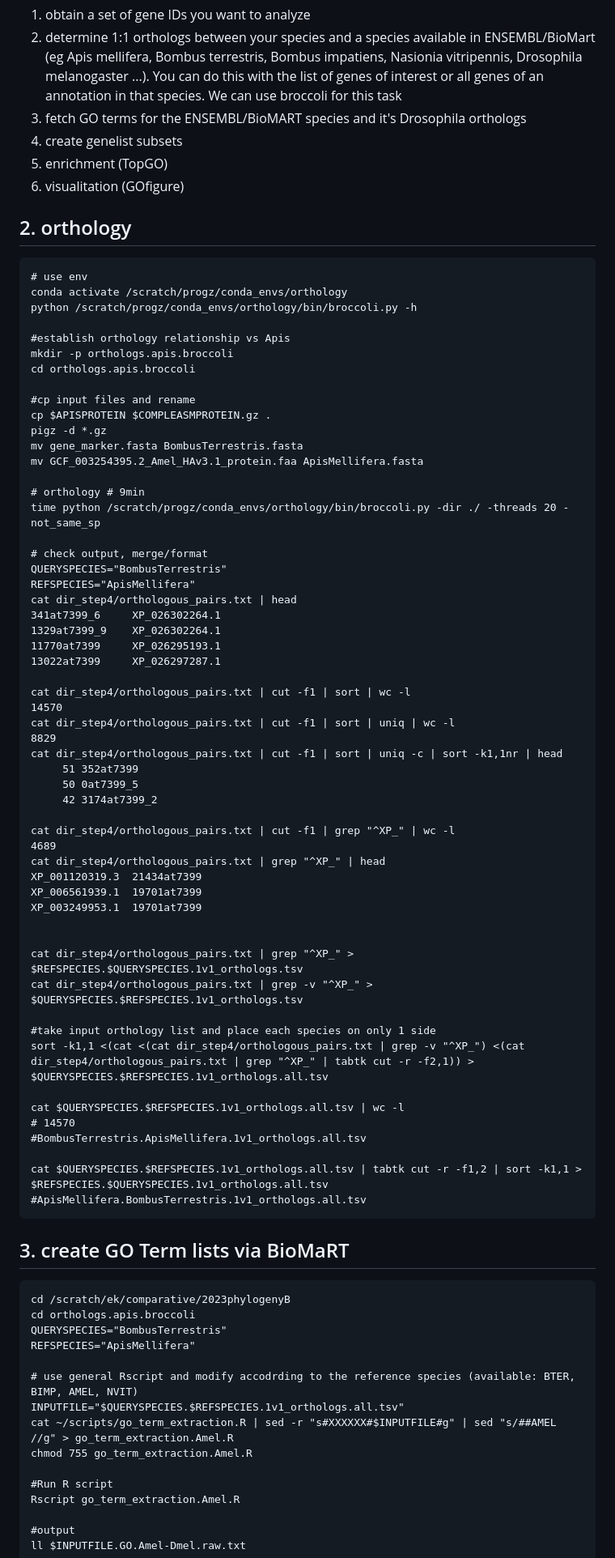
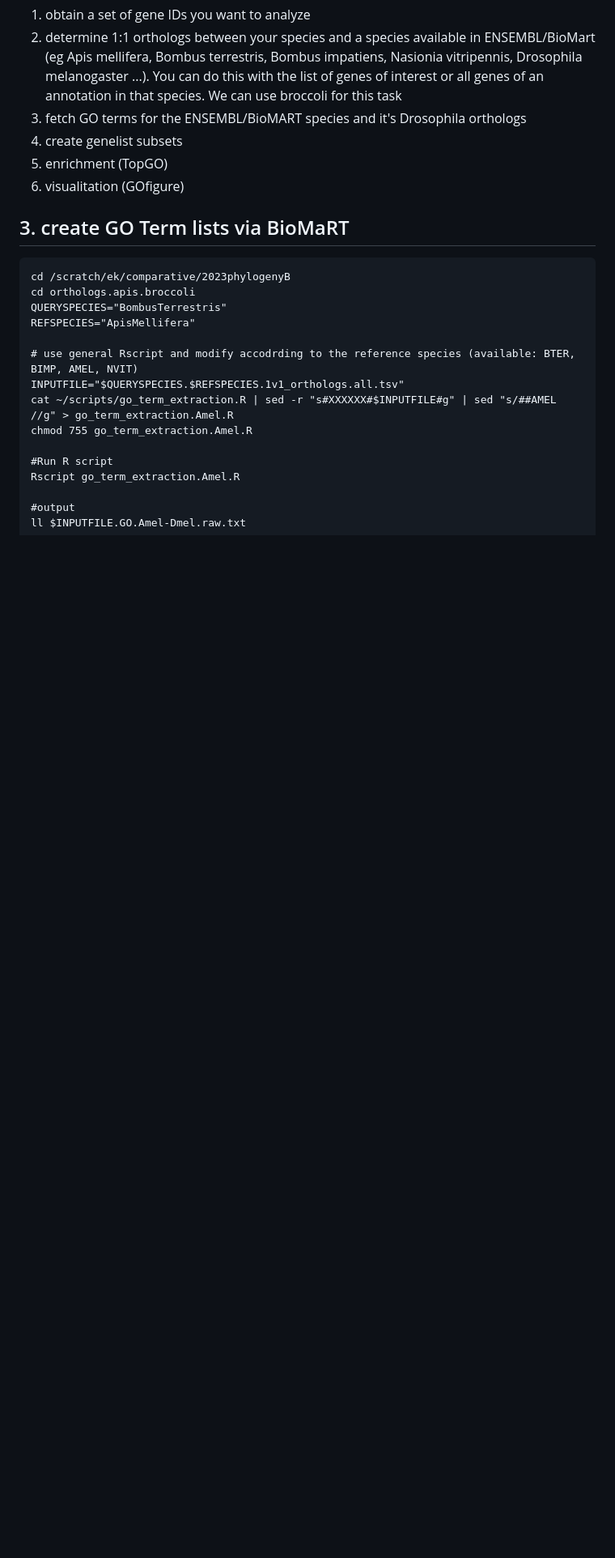
Before and after one commit to StepanSaenko/RNAseq-workshop2023, a Markdown page: RNAseq/05.GO/README.md, the part around the change. Shown at 81% size. GitHub-like rendering; blank space fills up the shorter version.

````diff
--- a/RNAseq/05.GO/README.md
+++ b/RNAseq/05.GO/README.md
@@ -10,64 +10,7 @@
 
 
 
-## 2. orthology
-```
-# use env
-conda activate /scratch/progz/conda_envs/orthology
-python /scratch/progz/conda_envs/orthology/bin/broccoli.py -h
 
-#establish orthology relationship vs Apis
-mkdir -p orthologs.apis.broccoli
-cd orthologs.apis.broccoli
-
-#cp input files and rename
-cp $APISPROTEIN $COMPLEASMPROTEIN.gz .
-pigz -d *.gz
-mv gene_marker.fasta BombusTerrestris.fasta
-mv GCF_003254395.2_Amel_HAv3.1_protein.faa ApisMellifera.fasta
-
-# orthology # 9min
-time python /scratch/progz/conda_envs/orthology/bin/broccoli.py -dir ./ -threads 20 -not_same_sp
-
-# check output, merge/format
-QUERYSPECIES="BombusTerrestris"
-REFSPECIES="ApisMellifera"
-cat dir_step4/orthologous_pairs.txt | head
-341at7399_6     XP_026302264.1
-1329at7399_9    XP_026302264.1
-11770at7399     XP_026295193.1
-13022at7399     XP_026297287.1
-
-cat dir_step4/orthologous_pairs.txt | cut -f1 | sort | wc -l
-14570
-cat dir_step4/orthologous_pairs.txt | cut -f1 | sort | uniq | wc -l
-8829
-cat dir_step4/orthologous_pairs.txt | cut -f1 | sort | uniq -c | sort -k1,1nr | head
-     51 352at7399
-     50 0at7399_5
-     42 3174at7399_2
-
-cat dir_step4/orthologous_pairs.txt | cut -f1 | grep "^XP_" | wc -l
-4689
-cat dir_step4/orthologous_pairs.txt | grep "^XP_" | head
-XP_001120319.3  21434at7399
-XP_006561939.1  19701at7399
-XP_003249953.1  19701at7399
-
-
-cat dir_step4/orthologous_pairs.txt | grep "^XP_" > $REFSPECIES.$QUERYSPECIES.1v1_orthologs.tsv
-cat dir_step4/orthologous_pairs.txt | grep -v "^XP_" > $QUERYSPECIES.$REFSPECIES.1v1_orthologs.tsv
-
-#take input orthology list and place each species on only 1 side
-sort -k1,1 <(cat <(cat dir_step4/orthologous_pairs.txt | grep -v "^XP_") <(cat dir_step4/orthologous_pairs.txt | grep "^XP_" | tabtk cut -r -f2,1)) > $QUERYSPECIES.$REFSPECIES.1v1_orthologs.all.tsv
-
-cat $QUERYSPECIES.$REFSPECIES.1v1_orthologs.all.tsv | wc -l
-# 14570
-#BombusTerrestris.ApisMellifera.1v1_orthologs.all.tsv
-
-cat $QUERYSPECIES.$REFSPECIES.1v1_orthologs.all.tsv | tabtk cut -r -f1,2 | sort -k1,1 > $REFSPECIES.$QUERYSPECIES.1v1_orthologs.all.tsv
-#ApisMellifera.BombusTerrestris.1v1_orthologs.all.tsv
-```
 
 ## 3. create GO Term lists via BioMaRT
 ```
````
